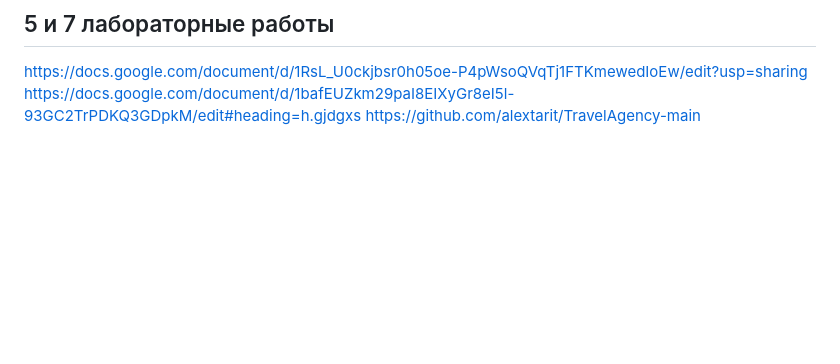
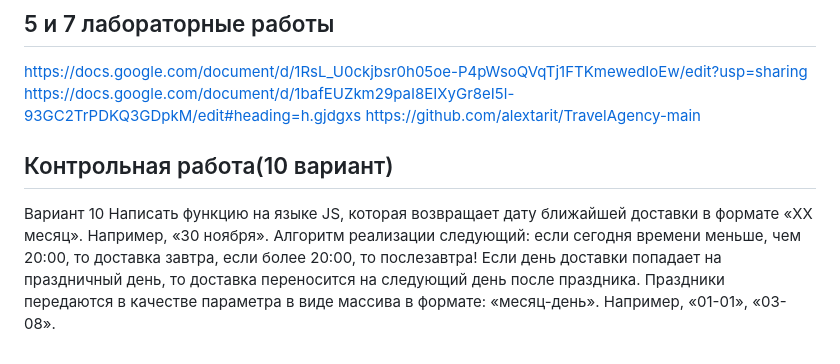
Before and after one commit to alextarit/webDeveloperCourseAtUniversity, a Markdown page: README.md, the part around the change. Rendered like a GitHub page; blank space fills up the shorter version.

```diff
--- a/README.md
+++ b/README.md
@@ -44,3 +44,13 @@ https://docs.google.com/document/d/1inedMEjqxvPKwdnGcOfKoE2oaFeECFvGYDFIB9P26gY/
 https://docs.google.com/document/d/1RsL_U0ckjbsr0h05oe-P4pWsoQVqTj1FTKmewedIoEw/edit?usp=sharing
 https://docs.google.com/document/d/1bafEUZkm29paI8EIXyGr8eI5l-93GC2TrPDKQ3GDpkM/edit#heading=h.gjdgxs
 https://github.com/alextarit/TravelAgency-main
+
+## Контрольная работа(10 вариант)
+
+Вариант 10
+Написать функцию на языке JS, которая возвращает дату ближайшей доставки в
+формате «ХХ месяц». Например, «30 ноября». Алгоритм реализации следующий: если
+сегодня времени меньше, чем 20:00, то доставка завтра, если более 20:00, то послезавтра!
+Если день доставки попадает на праздничный день, то доставка переносится на следующий
+день после праздника. Праздники передаются в качестве параметра в виде массива в
+формате: «месяц-день». Например, «01-01», «03-08».
```
